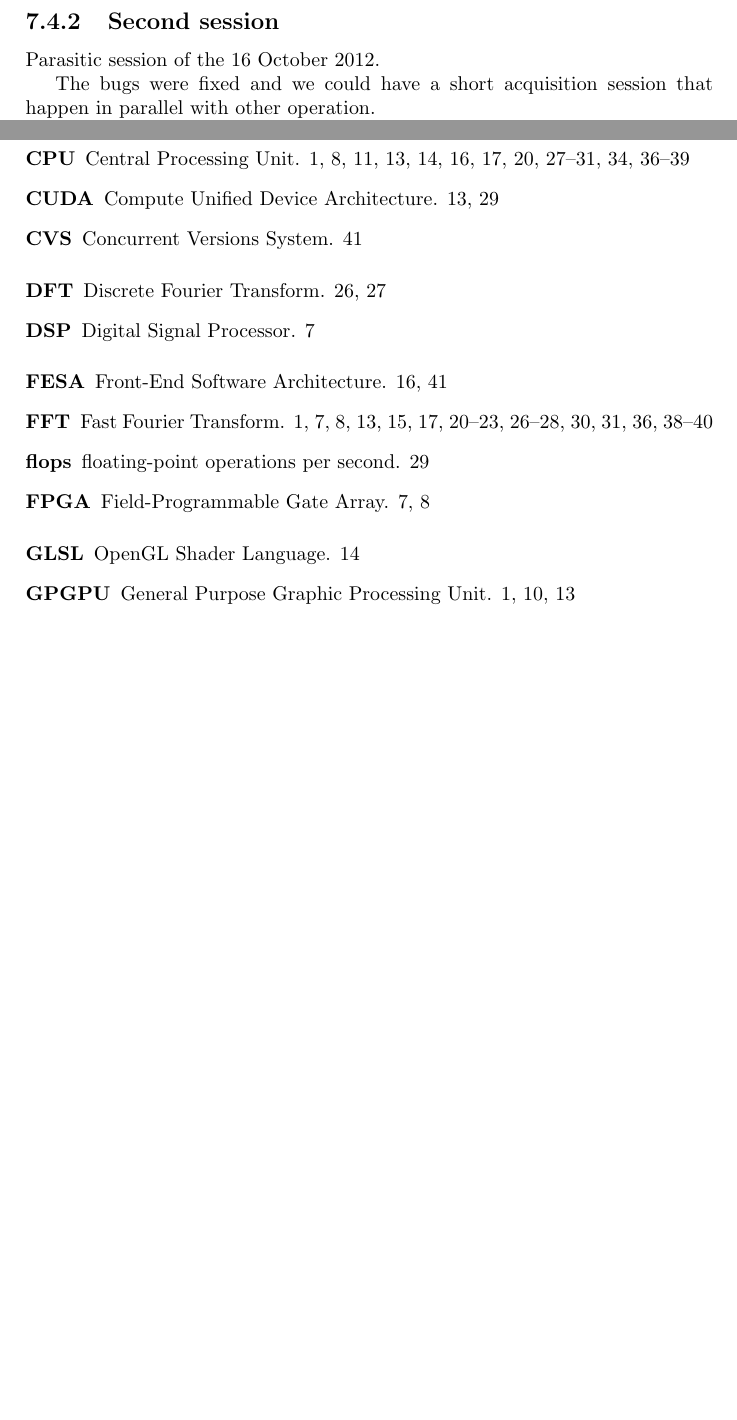
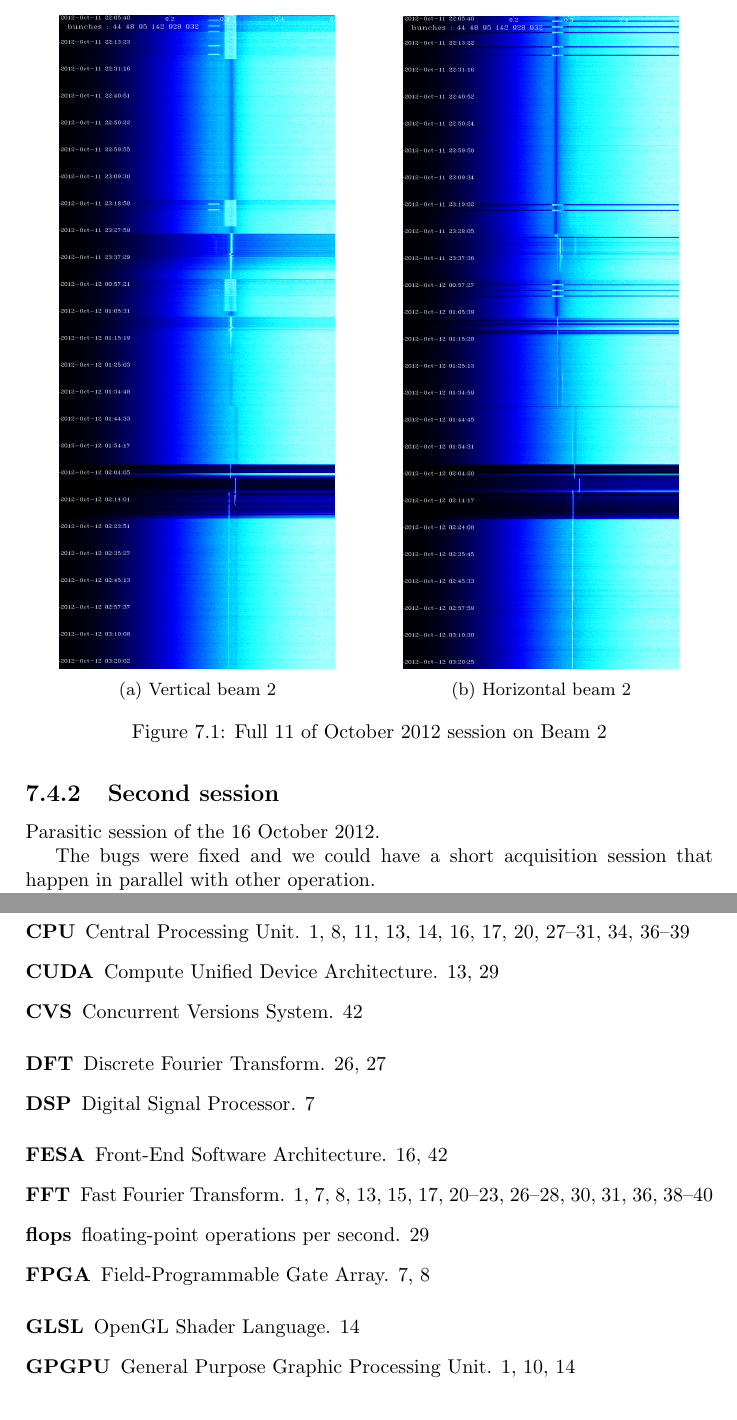
Before and after one commit to anirul/TM_LHC_tune, a LaTeX thesis (documents/rapport.tex, which reads documents/appendix.tex): two parts of pages 45 and 48 of 51 before the commit and two parts of pages 46 and 50 of 53 after it, joined at a grey line, cut at the place of the change, the shorter picture padded with empty space. Compiled offline with pdfLaTeX.

Commit message:
added spectrograms at the end and changed the appendix

```diff
--- a/documents/appendix.tex
+++ b/documents/appendix.tex
@@ -53,6 +53,21 @@ This was the first session and the software still had some issues. We experience
 
 Overall we got some nice result and that was very encouraging for further test.
 
+\begin{figure}[H]
+\centering
+\begin{subfigure}{.5\textwidth}
+  \centering
+  \includegraphics[width=.8\linewidth]{md-121011-vb2-bunches111111-16.png}
+  \caption{Vertical beam 2}
+\end{subfigure}%
+\begin{subfigure}{.5\textwidth}
+  \centering
+  \includegraphics[width=.8\linewidth]{md-121011-hb2-bunches111111-16.png}
+  \caption{Horizontal beam 2}
+\end{subfigure}
+\caption{Full 11 of October 2012 session on Beam 2}
+\end{figure}
+
 \subsection{Second session}
 
 Parasitic session of the 16 October 2012.
--- a/documents/rapport.tex
+++ b/documents/rapport.tex
@@ -7,6 +7,7 @@
 \usepackage{amssymb}
 \usepackage{floatrow}
 \usepackage{listings}
+\usepackage{subcaption}
 \floatsetup[table]{capposition=top}
 
 \makeglossaries
```
Also changed, not shown: documents/md-121011-hb2-bunches111111-16.png (added), documents/md-121011-vb2-bunches111111-16.png (added), documents/md-121016-hb1-bunches111111-16.png (added), documents/appendix.tex (21 more changed lines), 2 other files.
